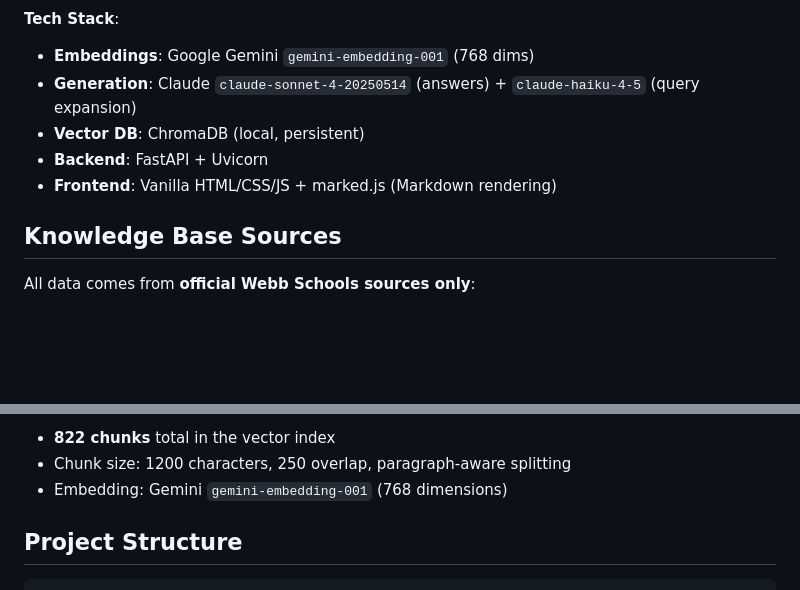
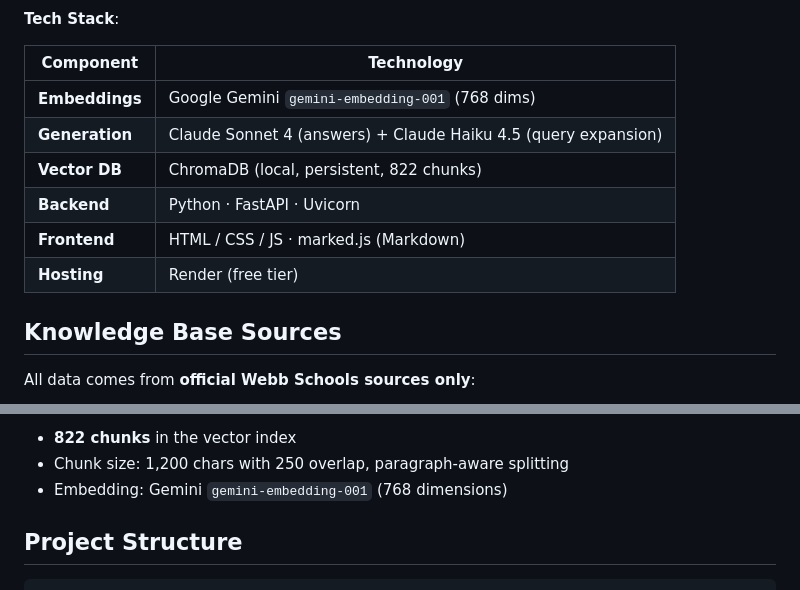
Before and after one commit to szkangjian/webb-ai, a Markdown page: README.md, 2 parts joined by grey strips. GitHub-like rendering; blank space fills up the shorter version.

````diff
--- a/README.md
+++ b/README.md
@@ -32,11 +70,15 @@ User Question
 ```
 
 **Tech Stack**:
-- **Embeddings**: Google Gemini `gemini-embedding-001` (768 dims)
-- **Generation**: Claude `claude-sonnet-4-20250514` (answers) + `claude-haiku-4-5` (query expansion)
-- **Vector DB**: ChromaDB (local, persistent)
-- **Backend**: FastAPI + Uvicorn
-- **Frontend**: Vanilla HTML/CSS/JS + marked.js (Markdown rendering)
+
+| Component | Technology |
+|-----------|-----------|
+| **Embeddings** | Google Gemini `gemini-embedding-001` (768 dims) |
+| **Generation** | Claude Sonnet 4 (answers) + Claude Haiku 4.5 (query expansion) |
+| **Vector DB** | ChromaDB (local, persistent, 822 chunks) |
+| **Backend** | Python · FastAPI · Uvicorn |
+| **Frontend** | HTML / CSS / JS · marked.js (Markdown) |
+| **Hosting** | Render (free tier) |
 
 ## Knowledge Base Sources
 
@@ -56,7 +105,7 @@ PDFs ──────pdf_loader.py─▶ data/scraped/*.json ─────
 ```
 
-- **822 chunks** total in the vector index
-- Chunk size: 1200 characters, 250 overlap, paragraph-aware splitting
+- **822 chunks** in the vector index
+- Chunk size: 1,200 chars with 250 overlap, paragraph-aware splitting
 - Embedding: Gemini `gemini-embedding-001` (768 dimensions)
 
 ## Project Structure
````
Also changed, not shown: other parts of README.md (+69 -24 lines).
